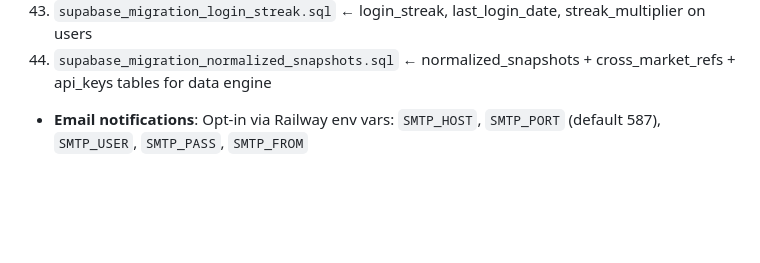
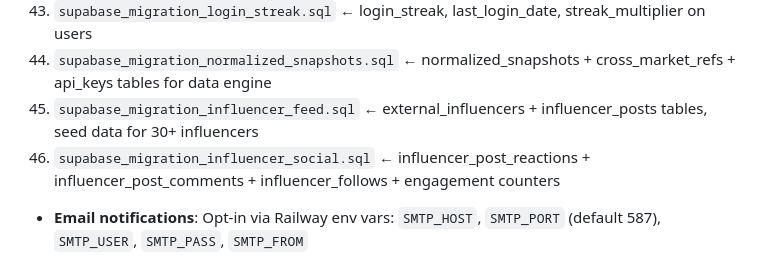
Before and after one commit to marcdems1-create/Hyperflex, a Markdown page: CLAUDE.md, the part around the change. Drawn GitHub-style; blank space fills up the shorter version.

Commit message:
Update CLAUDE.md — add influencer feed migrations #45 + #46
Co-Authored-By: Claude Opus 4.6 (1M context) <noreply@anthropic.com>

```diff
--- a/CLAUDE.md
+++ b/CLAUDE.md
@@ -794,6 +794,8 @@ git status   # verify files are dirty
 42. `supabase_migration_platform_referrals.sql` ← referral_code + referred_by on users, platform_referrals table
 43. `supabase_migration_login_streak.sql` ← login_streak, last_login_date, streak_multiplier on users
 44. `supabase_migration_normalized_snapshots.sql` ← normalized_snapshots + cross_market_refs + api_keys tables for data engine
+45. `supabase_migration_influencer_feed.sql` ← external_influencers + influencer_posts tables, seed data for 30+ influencers
+46. `supabase_migration_influencer_social.sql` ← influencer_post_reactions + influencer_post_comments + influencer_follows + engagement counters
 - **Email notifications**: Opt-in via Railway env vars: `SMTP_HOST`, `SMTP_PORT` (default 587), `SMTP_USER`, `SMTP_PASS`, `SMTP_FROM`
   - Fires after both manual resolve and cron settlement
   - No-op if SMTP_HOST is not set — safe to deploy without configuring
```
